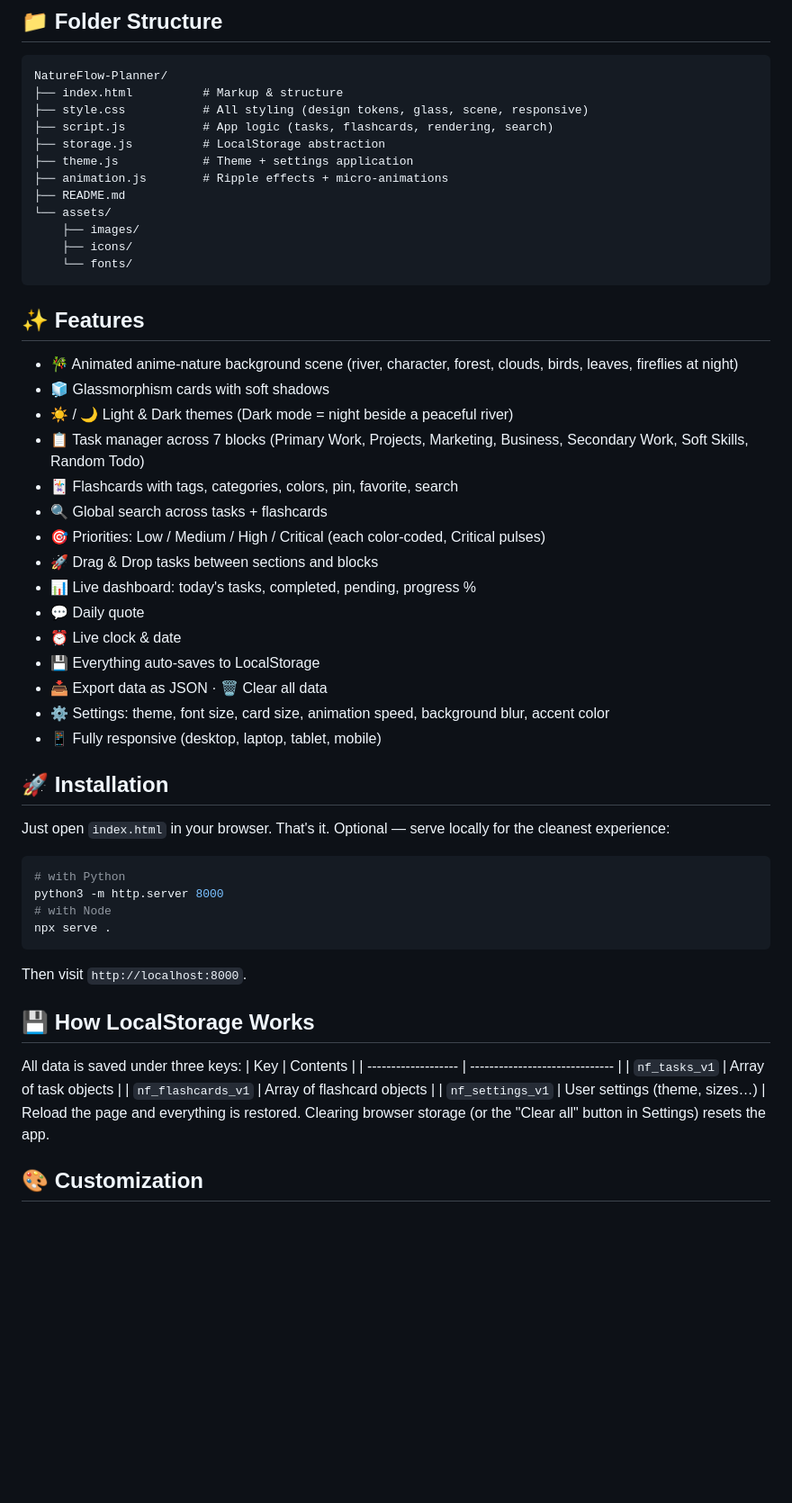
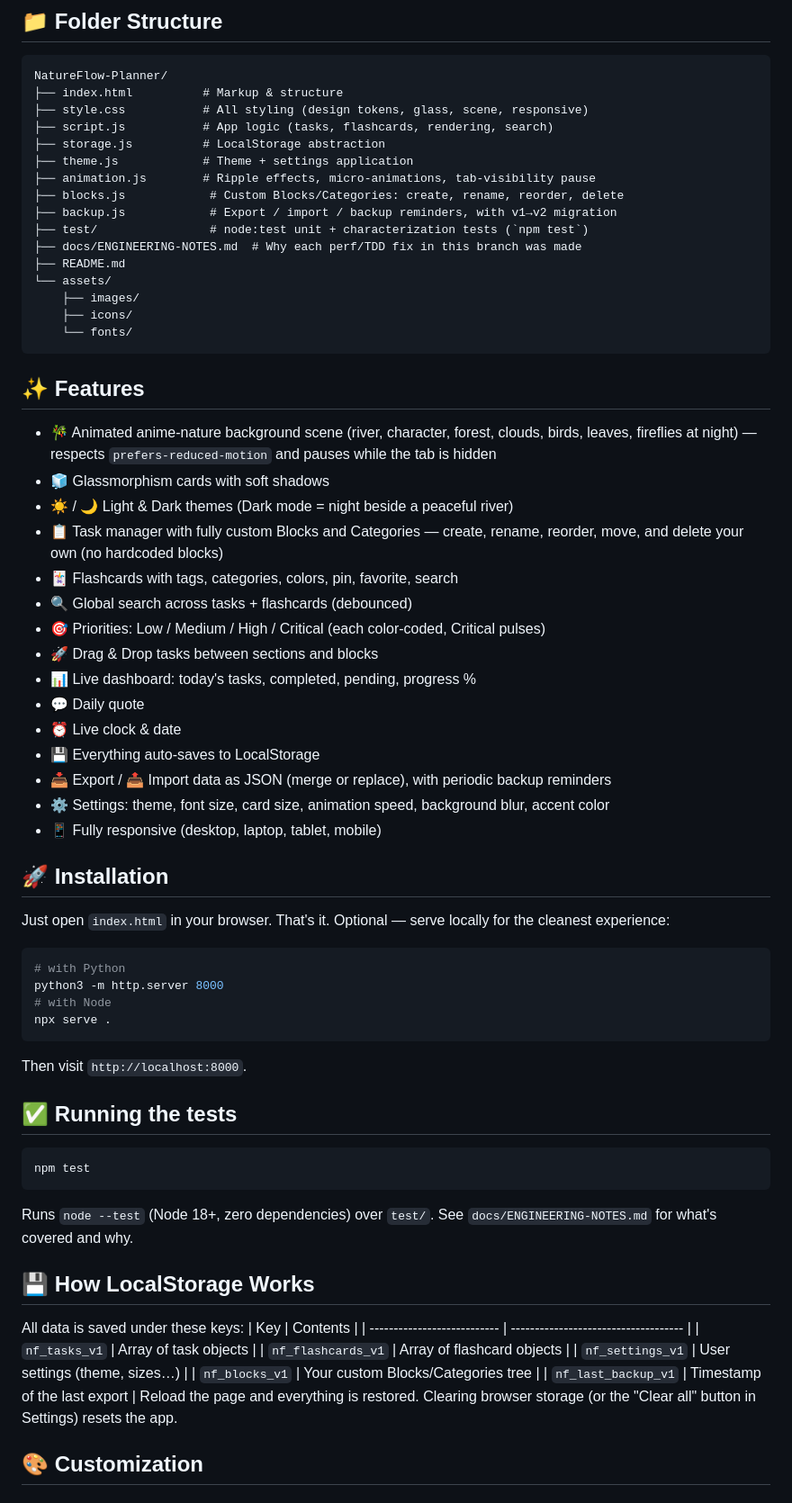
Before and after one commit to nikhilcodexx/work-planner, a Markdown page: README.md, the part around one of its changes. Shown at 90% size. Rendered like a GitHub page; blank space fills up the shorter version.

Commit message:
Update README to match current blocks.js/backup.js reality (drop stale "7 hardcoded blocks") | Add docs/ENGINEERING-NOTES.md explaining each perf/TDD fix for the original author

````diff
--- a/README.md
+++ b/README.md
@@ -11,7 +11,11 @@ NatureFlow-Planner/
 ├── script.js           # App logic (tasks, flashcards, rendering, search)
 ├── storage.js          # LocalStorage abstraction
 ├── theme.js            # Theme + settings application
-├── animation.js        # Ripple effects + micro-animations
+├── animation.js        # Ripple effects, micro-animations, tab-visibility pause
+├── blocks.js            # Custom Blocks/Categories: create, rename, reorder, delete
+├── backup.js            # Export / import / backup reminders, with v1→v2 migration
+├── test/                # node:test unit + characterization tests (`npm test`)
+├── docs/ENGINEERING-NOTES.md  # Why each perf/TDD fix in this branch was made
 ├── README.md
 └── assets/
     ├── images/
@@ -19,19 +23,19 @@ NatureFlow-Planner/
     └── fonts/
 ```
 ## ✨ Features
-- 🎋 Animated anime-nature background scene (river, character, forest, clouds, birds, leaves, fireflies at night)
+- 🎋 Animated anime-nature background scene (river, character, forest, clouds, birds, leaves, fireflies at night) — respects `prefers-reduced-motion` and pauses while the tab is hidden
 - 🧊 Glassmorphism cards with soft shadows
 - ☀️ / 🌙 Light & Dark themes (Dark mode = night beside a peaceful river)
-- 📋 Task manager across 7 blocks (Primary Work, Projects, Marketing, Business, Secondary Work, Soft Skills, Random Todo)
+- 📋 Task manager with fully custom Blocks and Categories — create, rename, reorder, move, and delete your own (no hardcoded blocks)
 - 🃏 Flashcards with tags, categories, colors, pin, favorite, search
-- 🔍 Global search across tasks + flashcards
+- 🔍 Global search across tasks + flashcards (debounced)
 - 🎯 Priorities: Low / Medium / High / Critical (each color-coded, Critical pulses)
 - 🚀 Drag & Drop tasks between sections and blocks
 - 📊 Live dashboard: today's tasks, completed, pending, progress %
 - 💬 Daily quote
 - ⏰ Live clock & date
 - 💾 Everything auto-saves to LocalStorage
-- 📥 Export data as JSON · 🗑️ Clear all data
+- 📥 Export / 📤 Import data as JSON (merge or replace), with periodic backup reminders
 - ⚙️ Settings: theme, font size, card size, animation speed, background blur, accent color
 - 📱 Fully responsive (desktop, laptop, tablet, mobile)
 ## 🚀 Installation
@@ -44,13 +48,20 @@ python3 -m http.server 8000
 npx serve .
 ```
 Then visit `http://localhost:8000`.
+## ✅ Running the tests
+```bash
+npm test
+```
+Runs `node --test` (Node 18+, zero dependencies) over `test/`. See `docs/ENGINEERING-NOTES.md` for what's covered and why.
 ## 💾 How LocalStorage Works
-All data is saved under three keys:
-| Key                 | Contents                       |
-| ------------------- | ------------------------------ |
-| `nf_tasks_v1`       | Array of task objects          |
-| `nf_flashcards_v1`  | Array of flashcard objects     |
-| `nf_settings_v1`    | User settings (theme, sizes…)  |
+All data is saved under these keys:
+| Key                        | Contents                             |
+| --------------------------- | ------------------------------------ |
+| `nf_tasks_v1`               | Array of task objects                |
+| `nf_flashcards_v1`          | Array of flashcard objects           |
+| `nf_settings_v1`            | User settings (theme, sizes…)        |
+| `nf_blocks_v1`               | Your custom Blocks/Categories tree   |
+| `nf_last_backup_v1`         | Timestamp of the last export         |
 Reload the page and everything is restored. Clearing browser storage (or the "Clear all" button in Settings) resets the app.
 ## 🎨 Customization
 ### Change colors
````
Also changed, not shown: other parts of README.md (+2 -10 lines), docs/ENGINEERING-NOTES.md (added, +213 -0 lines).
